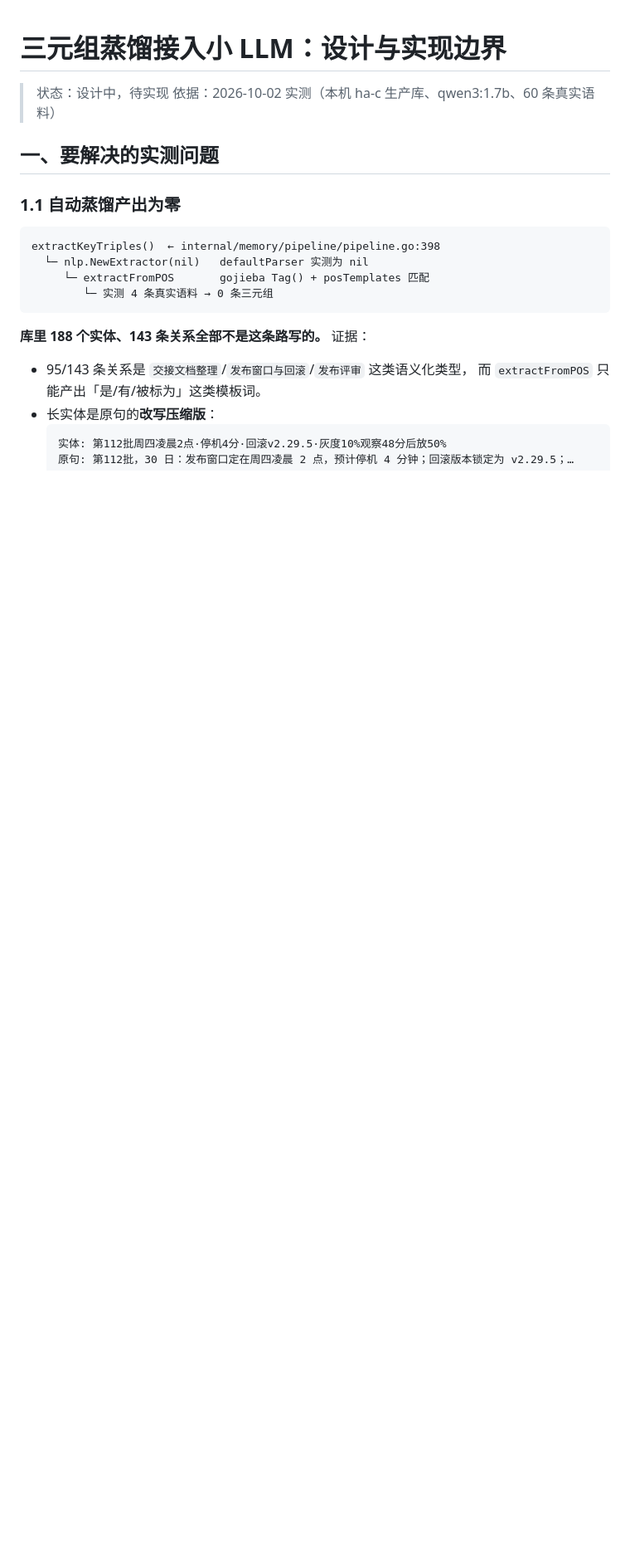
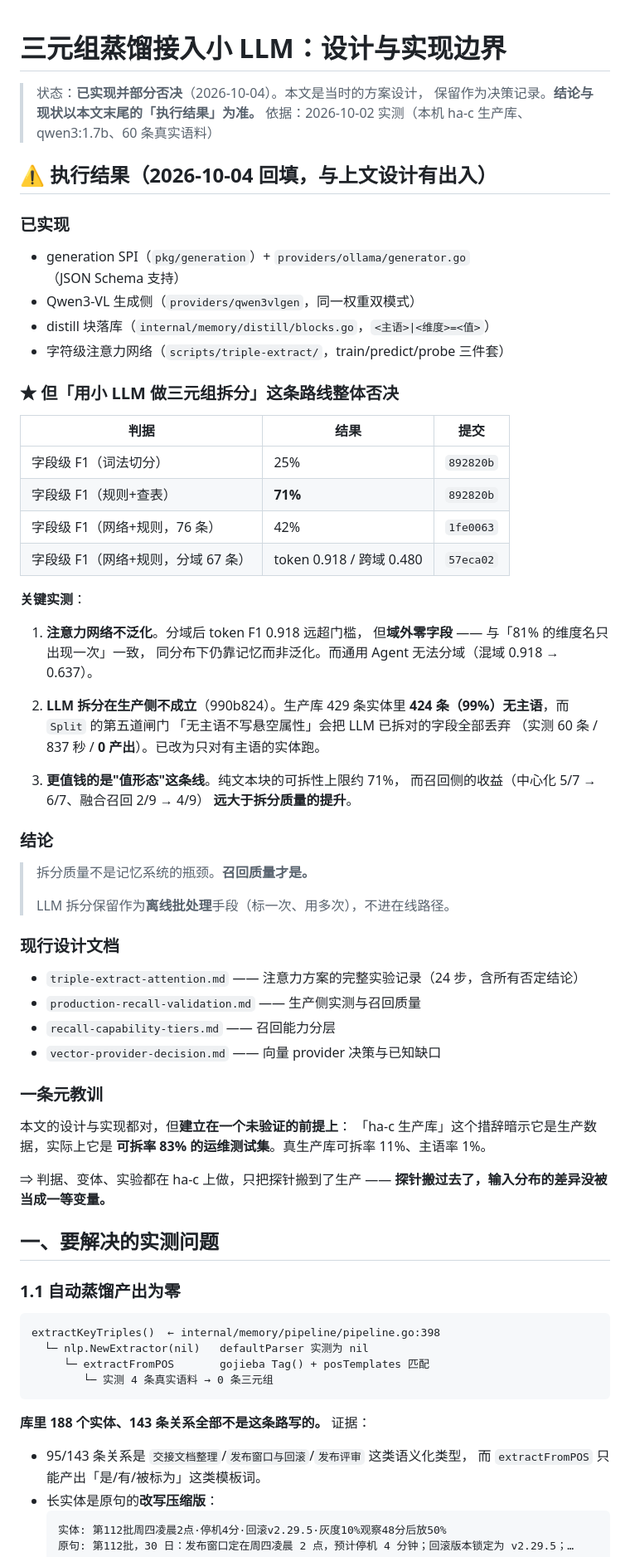
Before and after one commit to JianFeeeee/HomeAgent, a Markdown page: docs/zh/triple-distill-llm-design.md, the part around the change. Shown at 83% size. GitHub-like rendering; blank space fills up the shorter version.

Commit message:
docs(distill): 回填三元组方案的执行结果 —— 路线整体否决
状态从「设计中，待实现」改为「已实现并部分否决」。

## 已实现

    generation SPI + providers/ollama/generator.go（JSON Schema）
    Qwen3-VL 生成侧（providers/qwen3vlgen）
    distill 块落库（<主语>|<维度>=<值>）
    字符级注意力网络（train/predict/probe 三件套）

## ★ 但「小 LLM 拆分」路线整体否决

    词法切分              字段级 25%
    规则+查表            字段级 71%   ← 当前最优
    网络+规则（76 条）    字段级 42%
    网络+规则（分域 67 条）token 0.918 / 跨域 0.480

三条实测否决理由：

1. **注意力网络不泛化** —— 分域后 0.918 超门槛，但域外零字段。
   而通用 Agent 无法分域（混域 0.918 → 0.637）。
2. **LLM 拆分在生产侧不成立**（5abd1b8）—— 424/429 条实体无主语，
   第五道闸门会把 LLM 已拆对的字段全丢弃（60 条/837 秒/0 产出）。
3. **拆分不是瓶颈** —— 召回侧收益（中心化 5/7→6/7、融合 2/9→4/9）
   远大于拆分质量提升。

## 结论

> 拆分质量不是瓶颈，召回质量才是。
> LLM 拆分保留作为**离线批处理**，不进在线路径。

## 元教训

本文的设计与实现都对，但建立在一个未验证的前提上：
「ha-c 生产库」这个措辞暗示它是生产数据，实际上它是
**可拆率 83% 的运维测试集**。真生产库可拆率 11%、主语率 1%。

```diff
--- a/docs/zh/triple-distill-llm-design.md
+++ b/docs/zh/triple-distill-llm-design.md
@@ -1,7 +1,63 @@
 # 三元组蒸馏接入小 LLM：设计与实现边界
 
-> 状态：设计中，待实现
+> 状态：**已实现并部分否决**（2026-10-04）。本文是当时的方案设计，
+> 保留作为决策记录。**结论与现状以本文末尾的「执行结果」为准。**
 > 依据：2026-10-02 实测（本机 ha-c 生产库、qwen3:1.7b、60 条真实语料）
+
+## ⚠️ 执行结果（2026-10-04 回填，与上文设计有出入）
+
+### 已实现
+
+- generation SPI（`pkg/generation`）+ `providers/ollama/generator.go`（JSON Schema 支持）
+- Qwen3-VL 生成侧（`providers/qwen3vlgen`，同一权重双模式）
+- distill 块落库（`internal/memory/distill/blocks.go`，`<主语>|<维度>=<值>`）
+- 字符级注意力网络（`scripts/triple-extract/`，train/predict/probe 三件套）
+
+### ★ 但「用小 LLM 做三元组拆分」这条路线整体否决
+
+| 判据 | 结果 | 提交 |
+|---|---|---|
+| 字段级 F1（词法切分） | 25% | `892820b` |
+| 字段级 F1（规则+查表） | **71%** | `892820b` |
+| 字段级 F1（网络+规则，76 条） | 42% | `1fe0063` |
+| 字段级 F1（网络+规则，分域 67 条） | token 0.918 / 跨域 0.480 | `57eca02` |
+
+**关键实测**：
+
+1. **注意力网络不泛化**。分域后 token F1 0.918 远超门槛，
+   但**域外零字段** —— 与「81% 的维度名只出现一次」一致，
+   同分布下仍靠记忆而非泛化。而通用 Agent 无法分域（混域 0.918 → 0.637）。
+
+2. **LLM 拆分在生产侧不成立**（990b824）。生产库 429 条实体里
+   **424 条（99%）无主语**，而 `Split` 的第五道闸门
+   「无主语不写悬空属性」会把 LLM 已拆对的字段全部丢弃
+   （实测 60 条 / 837 秒 / **0 产出**）。已改为只对有主语的实体跑。
+
+3. **更值钱的是"值形态"这条线**。纯文本块的可拆性上限约 71%，
+   而召回侧的收益（中心化 5/7 → 6/7、融合召回 2/9 → 4/9）
+   **远大于拆分质量的提升**。
+
+### 结论
+
+> 拆分质量不是记忆系统的瓶颈。**召回质量才是。**
+>
+> LLM 拆分保留作为**离线批处理**手段（标一次、用多次），不进在线路径。
+
+### 现行设计文档
+
+- `triple-extract-attention.md` —— 注意力方案的完整实验记录（24 步，含所有否定结论）
+- `production-recall-validation.md` —— 生产侧实测与召回质量
+- `recall-capability-tiers.md` —— 召回能力分层
+- `vector-provider-decision.md` —— 向量 provider 决策与已知缺口
+
+### 一条元教训
+
+本文的设计与实现都对，但**建立在一个未验证的前提上**：
+「ha-c 生产库」这个措辞暗示它是生产数据，实际上它是
+**可拆率 83% 的运维测试集**。真生产库可拆率 11%、主语率 1%。
+
+⇒ 判据、变体、实验都在 ha-c 上做，只把探针搬到了生产 ——
+**探针搬过去了，输入分布的差异没被当成一等变量。**
 
 ## 一、要解决的实测问题
 
```
